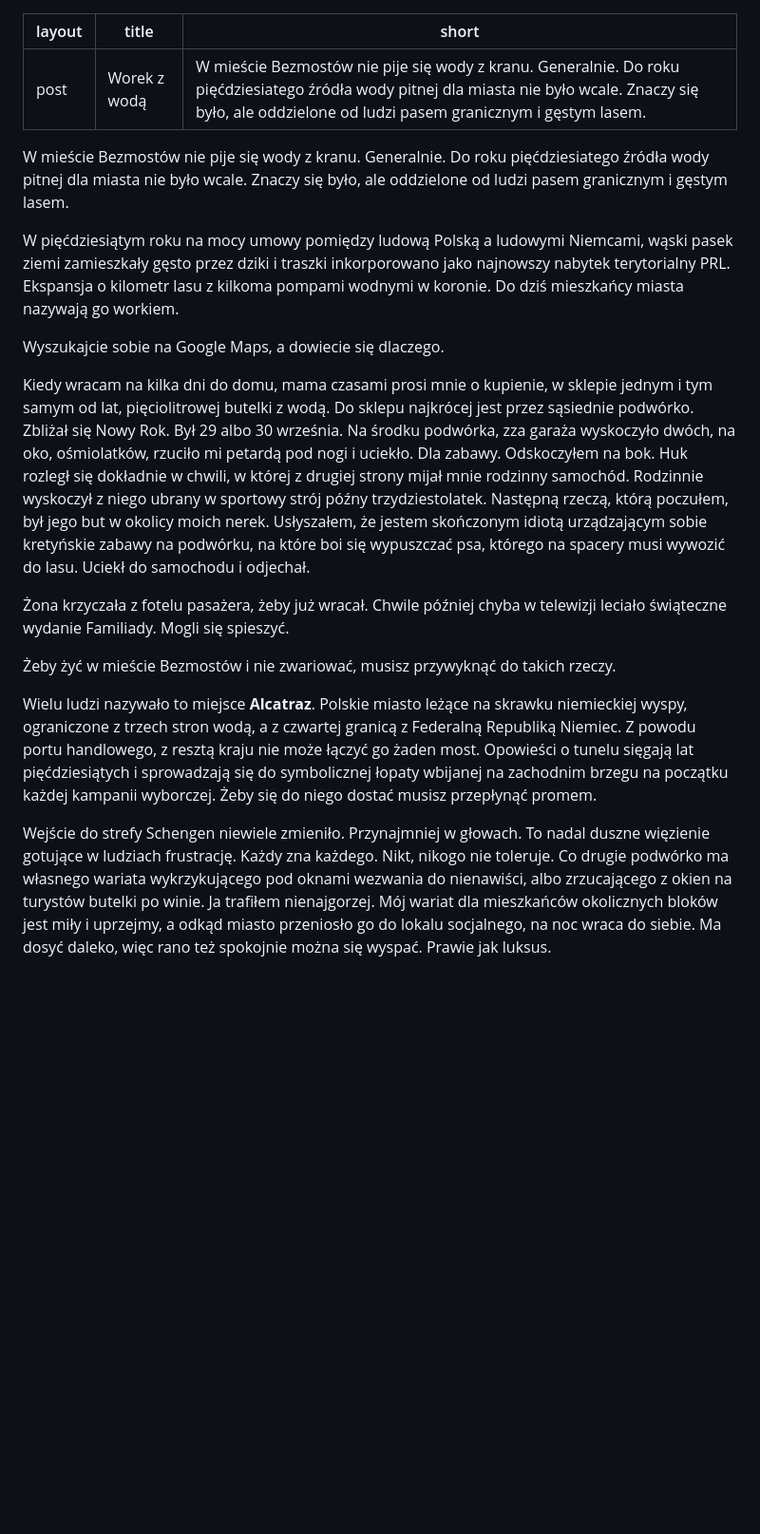
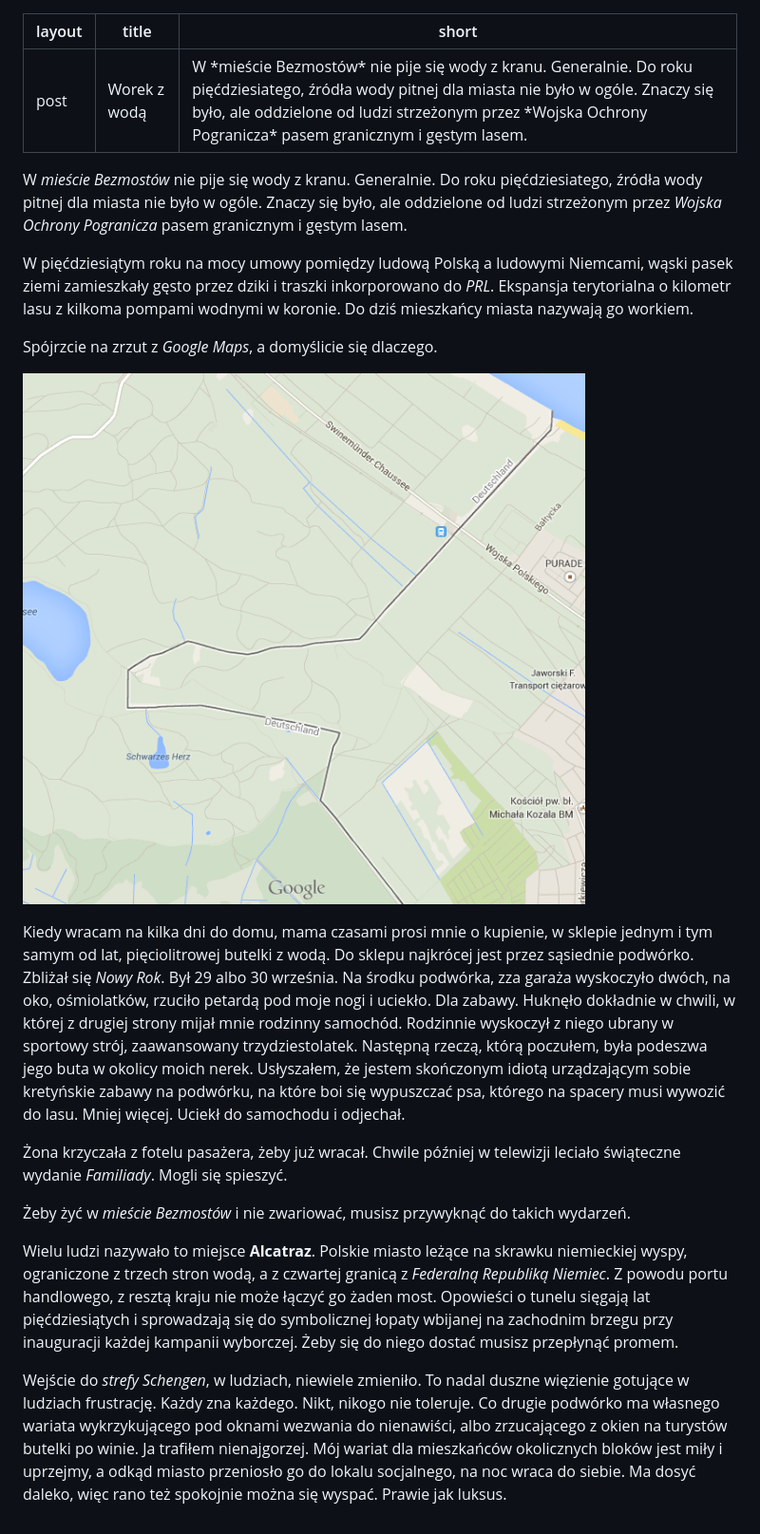
Before and after one commit to bezmostow/bezmostow.github.io, a Markdown page: _posts/2013-09-24-worek_z_wodą.md, the part around the change. Shown: that part at 95% size. GitHub-like rendering; pictures changed too: images/worek.png (added); blank space fills up the shorter version.

```diff
--- a/_posts/2013-09-24-worek_z_wodą.md
+++ b/_posts/2013-09-24-worek_z_wodą.md
@@ -1,21 +1,24 @@
 ---
 layout: post
 title: Worek z wodą
-short: W mieście Bezmostów nie pije się wody z kranu. Generalnie. Do roku pięćdziesiatego źródła wody pitnej dla miasta nie było wcale. Znaczy się było, ale oddzielone od ludzi pasem granicznym i gęstym lasem.
+short: W *mieście Bezmostów* nie pije się wody z kranu. Generalnie. Do roku pięćdziesiatego, źródła wody pitnej dla miasta nie było w ogóle. Znaczy się było, ale oddzielone od ludzi strzeżonym przez *Wojska Ochrony Pogranicza* pasem granicznym i gęstym lasem.
+
 ---
 
-W mieście Bezmostów nie pije się wody z kranu. Generalnie. Do roku pięćdziesiatego źródła wody pitnej dla miasta nie było wcale. Znaczy się było, ale oddzielone od ludzi pasem granicznym i gęstym lasem.
+W *mieście Bezmostów* nie pije się wody z kranu. Generalnie. Do roku pięćdziesiatego, źródła wody pitnej dla miasta nie było w ogóle. Znaczy się było, ale oddzielone od ludzi strzeżonym przez *Wojska Ochrony Pogranicza* pasem granicznym i gęstym lasem.
 
-W pięćdziesiątym roku na mocy umowy pomiędzy ludową Polską a ludowymi Niemcami, wąski pasek ziemi zamieszkały gęsto przez dziki i traszki inkorporowano jako najnowszy nabytek terytorialny PRL. Ekspansja o kilometr lasu z kilkoma pompami wodnymi w koronie. Do dziś mieszkańcy miasta nazywają go workiem.
+W pięćdziesiątym roku na mocy umowy pomiędzy ludową Polską a ludowymi Niemcami, wąski pasek ziemi zamieszkały gęsto przez dziki i traszki inkorporowano do *PRL*. Ekspansja terytorialna o kilometr lasu z kilkoma pompami wodnymi w koronie. Do dziś mieszkańcy miasta nazywają go workiem.
 
-Wyszukajcie sobie na Google Maps, a dowiecie się dlaczego.
+Spójrzcie na zrzut z *Google Maps*, a domyślicie się dlaczego.
 
-Kiedy wracam na kilka dni do domu, mama czasami prosi mnie o kupienie, w sklepie jednym i tym samym od lat, pięciolitrowej butelki z wodą. Do sklepu najkrócej jest przez sąsiednie podwórko. Zbliżał się Nowy Rok. Był 29 albo 30 września. Na środku podwórka, zza garaża wyskoczyło dwóch, na oko, ośmiolatków, rzuciło mi petardą pod nogi i uciekło. Dla zabawy. Odskoczyłem na bok. Huk rozległ się dokładnie w chwili, w której z drugiej strony mijał mnie rodzinny samochód. Rodzinnie wyskoczył z niego ubrany w sportowy strój późny trzydziestolatek. Następną rzeczą, którą poczułem, był jego but w okolicy moich nerek. Usłyszałem, że jestem skończonym idiotą urządzającym sobie kretyńskie zabawy na podwórku, na które boi się wypuszczać psa, którego na spacery musi wywozić do lasu. Uciekł do samochodu i odjechał.
+![image](/images/worek.png)
 
-Żona krzyczała z fotelu pasażera, żeby już wracał. Chwile później chyba w telewizji leciało świąteczne wydanie Familiady. Mogli się spieszyć.
+Kiedy wracam na kilka dni do domu, mama czasami prosi mnie o kupienie, w sklepie jednym i tym samym od lat, pięciolitrowej butelki z wodą. Do sklepu najkrócej jest przez sąsiednie podwórko. Zbliżał się *Nowy Rok*. Był 29 albo 30 września. Na środku podwórka, zza garaża wyskoczyło dwóch, na oko, ośmiolatków, rzuciło petardą pod moje nogi i uciekło. Dla zabawy. Huknęło dokładnie w chwili, w której z drugiej strony mijał mnie rodzinny samochód. Rodzinnie wyskoczył z niego ubrany w sportowy strój, zaawansowany trzydziestolatek. Następną rzeczą, którą poczułem, była podeszwa jego buta w okolicy moich nerek. Usłyszałem, że jestem skończonym idiotą urządzającym sobie kretyńskie zabawy na podwórku, na które boi się wypuszczać psa, którego na spacery musi wywozić do lasu. Mniej więcej. Uciekł do samochodu i odjechał.
 
-Żeby żyć w mieście Bezmostów i nie zwariować, musisz przywyknąć do takich rzeczy.
+Żona krzyczała z fotelu pasażera, żeby już wracał. Chwile później w telewizji leciało świąteczne wydanie *Familiady*. Mogli się spieszyć.
 
-Wielu ludzi nazywało to miejsce **Alcatraz**. Polskie miasto leżące na skrawku niemieckiej wyspy, ograniczone z trzech stron wodą, a z czwartej granicą z Federalną Republiką Niemiec. Z powodu portu handlowego, z resztą kraju nie może łączyć go żaden most. Opowieści o tunelu sięgają lat pięćdziesiątych i sprowadzają się do symbolicznej łopaty wbijanej na zachodnim brzegu na początku każdej kampanii wyborczej. Żeby się do niego dostać musisz przepłynąć promem.
+Żeby żyć w *mieście Bezmostów* i nie zwariować, musisz przywyknąć do takich wydarzeń.
 
-Wejście do strefy Schengen niewiele zmieniło. Przynajmniej w głowach. To nadal duszne więzienie gotujące w ludziach frustrację. Każdy zna każdego. Nikt, nikogo nie toleruje. Co drugie podwórko ma własnego wariata wykrzykującego pod oknami wezwania do nienawiści, albo zrzucającego z okien na turystów butelki po winie. Ja trafiłem nienajgorzej. Mój wariat dla mieszkańców okolicznych bloków jest miły i uprzejmy, a odkąd miasto przeniosło go do lokalu socjalnego, na noc wraca do siebie. Ma dosyć daleko, więc rano też spokojnie można się wyspać. Prawie jak luksus.
+Wielu ludzi nazywało to miejsce **Alcatraz**. Polskie miasto leżące na skrawku niemieckiej wyspy, ograniczone z trzech stron wodą, a z czwartej granicą z *Federalną Republiką Niemiec*. Z powodu portu handlowego, z resztą kraju nie może łączyć go żaden most. Opowieści o tunelu sięgają lat pięćdziesiątych i sprowadzają się do symbolicznej łopaty wbijanej na zachodnim brzegu przy inauguracji każdej kampanii wyborczej. Żeby się do niego dostać musisz przepłynąć promem.
+
+Wejście do *strefy Schengen*, w ludziach, niewiele zmieniło. To nadal duszne więzienie gotujące w ludziach frustrację. Każdy zna każdego. Nikt, nikogo nie toleruje. Co drugie podwórko ma własnego wariata wykrzykującego pod oknami wezwania do nienawiści, albo zrzucającego z okien na turystów butelki po winie. Ja trafiłem nienajgorzej. Mój wariat dla mieszkańców okolicznych bloków jest miły i uprzejmy, a odkąd miasto przeniosło go do lokalu socjalnego, na noc wraca do siebie. Ma dosyć daleko, więc rano też spokojnie można się wyspać. Prawie jak luksus.
```
Also changed, not shown: _site/city.png (deleted), 9 other files.
